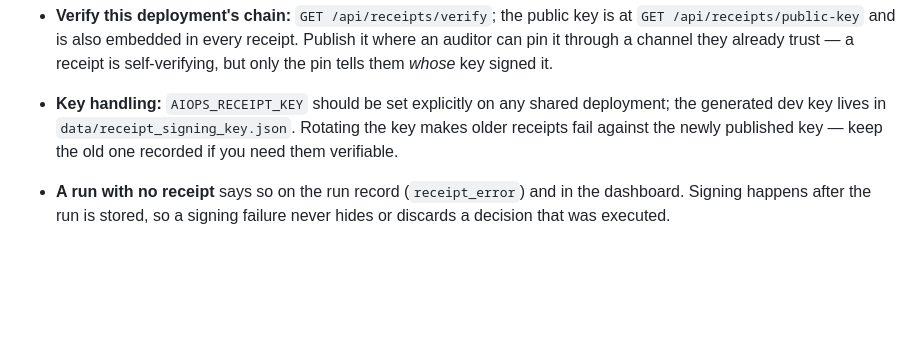
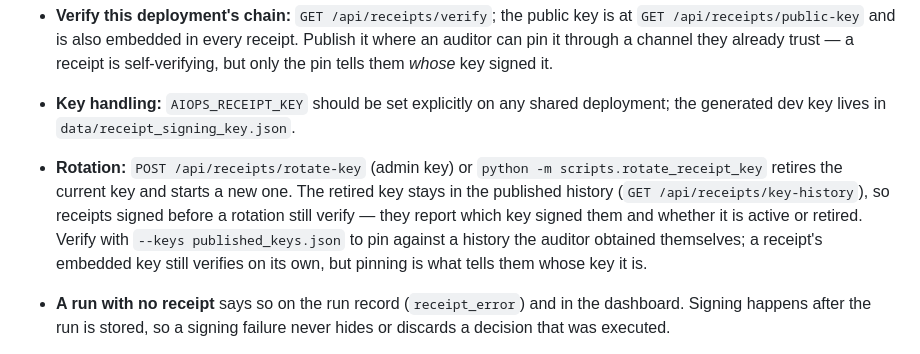
Before and after one commit to Aabyyss/AI-Operations-Workflow-Automation-Platform, a Markdown page: docs/OPERATIONS.md, the part around the change. GitHub-like rendering; blank space fills up the shorter version.

Commit message:
Docs: rotation no longer strands the receipts it signed
The ops guide still told operators that rotating the key makes older
receipts fail, and to "keep the old one recorded" by hand â€” which was true
before the key history existed and is now precisely the thing that is no
longer necessary. Replaced with what actually happens: rotate through the
API or the CLI, the retired key stays published, and a verifier pinning
`--keys` reports it as retired rather than invalid.

🤖 Generated with Codebuff
Co-Authored-By: Codebuff <noreply@codebuff.com>

```diff
--- a/docs/OPERATIONS.md
+++ b/docs/OPERATIONS.md
@@ -243,8 +243,14 @@ table, because an empty index reads to the pipeline as "no policy matched".
   *whose* key signed it.
 - **Key handling:** `AIOPS_RECEIPT_KEY` should be set explicitly on any shared
   deployment; the generated dev key lives in `data/receipt_signing_key.json`.
-  Rotating the key makes older receipts fail against the newly published key —
-  keep the old one recorded if you need them verifiable.
+- **Rotation:** `POST /api/receipts/rotate-key` (admin key) or
+  `python -m scripts.rotate_receipt_key` retires the current key and starts a
+  new one. The retired key stays in the published history
+  (`GET /api/receipts/key-history`), so receipts signed before a rotation still
+  verify — they report which key signed them and whether it is active or
+  retired. Verify with `--keys published_keys.json` to pin against a history
+  the auditor obtained themselves; a receipt's embedded key still verifies on
+  its own, but pinning is what tells them whose key it is.
 - **A run with no receipt** says so on the run record (`receipt_error`) and in
   the dashboard. Signing happens after the run is stored, so a signing failure
   never hides or discards a decision that was executed.
```
